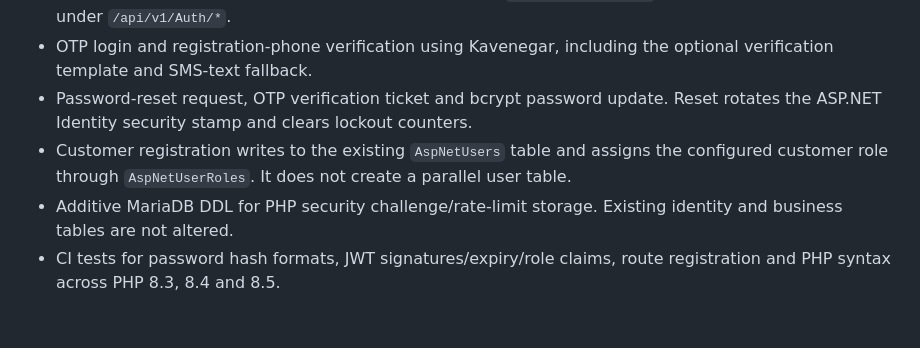
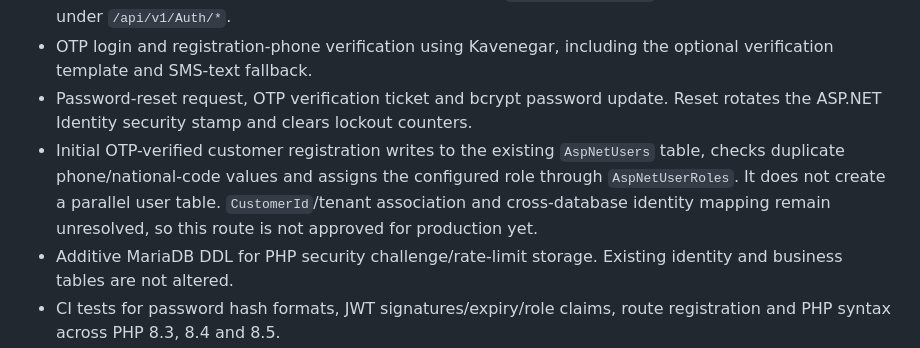
Before and after one commit to digibile/digibail, a Markdown page: php/README.md, the part around the change. Drawn GitHub-style; blank space fills up the shorter version.

Commit message:
docs(php): mark unresolved tenant linkage on registration route

```diff
--- a/php/README.md
+++ b/php/README.md
@@ -23,7 +23,7 @@ This directory is the isolated PHP implementation track. The existing Node.js, N
 - Password login and current-user endpoints at canonical `/api/v1/security/*` paths, with legacy aliases under `/api/v1/Auth/*`.
 - OTP login and registration-phone verification using Kavenegar, including the optional verification template and SMS-text fallback.
 - Password-reset request, OTP verification ticket and bcrypt password update. Reset rotates the ASP.NET Identity security stamp and clears lockout counters.
-- Customer registration writes to the existing `AspNetUsers` table and assigns the configured customer role through `AspNetUserRoles`. It does not create a parallel user table.
+- Initial OTP-verified customer registration writes to the existing `AspNetUsers` table, checks duplicate phone/national-code values and assigns the configured role through `AspNetUserRoles`. It does not create a parallel user table. `CustomerId`/tenant association and cross-database identity mapping remain unresolved, so this route is not approved for production yet.
 - Additive MariaDB DDL for PHP security challenge/rate-limit storage. Existing identity and business tables are not altered.
 - CI tests for password hash formats, JWT signatures/expiry/role claims, route registration and PHP syntax across PHP 8.3, 8.4 and 8.5.
 
```
